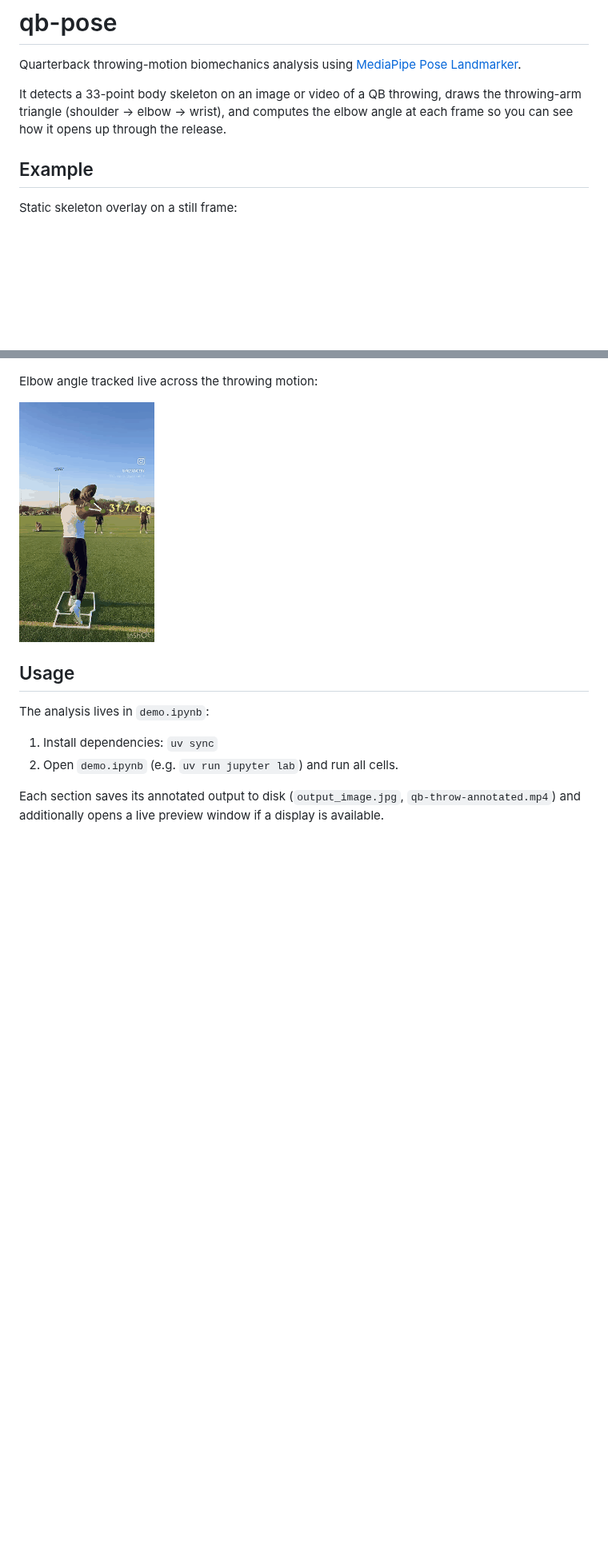
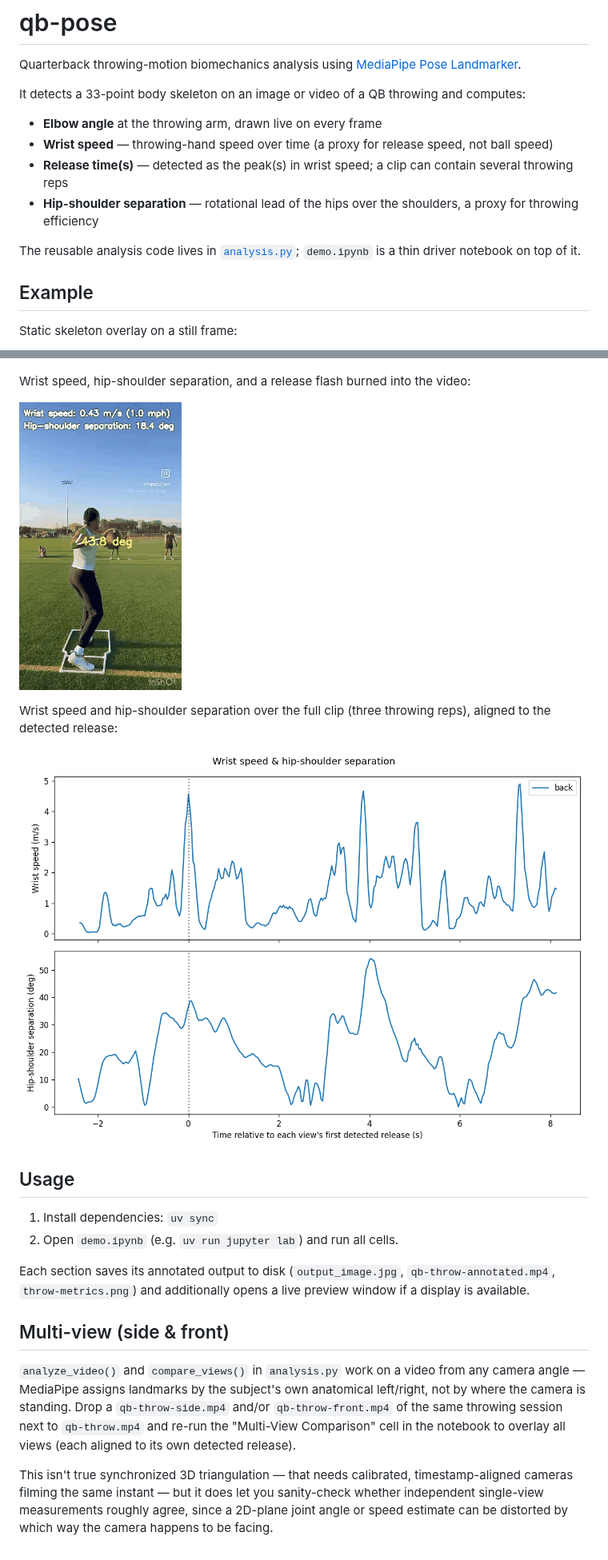
Before and after one commit to AdrianMelendez/qb-pose, a Markdown page: README.md, 2 parts joined by grey strips. Shown at 80% size. GitHub-like rendering; pictures changed too: examples/annotated-throw.gif, examples/throw-metrics-chart.png (added); blank space fills up the shorter version.

```diff
--- a/README.md
+++ b/README.md
@@ -2,7 +2,14 @@
 
 Quarterback throwing-motion biomechanics analysis using [MediaPipe Pose Landmarker](https://ai.google.dev/edge/mediapipe/solutions/vision/pose_landmarker).
 
-It detects a 33-point body skeleton on an image or video of a QB throwing, draws the throwing-arm triangle (shoulder → elbow → wrist), and computes the elbow angle at each frame so you can see how it opens up through the release.
+It detects a 33-point body skeleton on an image or video of a QB throwing and computes:
+
+- **Elbow angle** at the throwing arm, drawn live on every frame
+- **Wrist speed** — throwing-hand speed over time (a proxy for release speed, not ball speed)
+- **Release time(s)** — detected as the peak(s) in wrist speed; a clip can contain several throwing reps
+- **Hip-shoulder separation** — rotational lead of the hips over the shoulders, a proxy for throwing efficiency
+
+The reusable analysis code lives in [`analysis.py`](analysis.py); `demo.ipynb` is a thin driver notebook on top of it.
 
 ## Example
 
@@ -10,15 +17,23 @@ Static skeleton overlay on a still frame:
 
 ![Annotated pose skeleton](examples/annotated-image.jpg)
 
-Elbow angle tracked live across the throwing motion:
+Wrist speed, hip-shoulder separation, and a release flash burned into the video:
 
-![Elbow angle tracked through a throw](examples/annotated-throw.gif)
+![Metrics overlay tracked through a throw, with a RELEASE flash at the detected release point](examples/annotated-throw.gif)
+
+Wrist speed and hip-shoulder separation over the full clip (three throwing reps), aligned to the detected release:
+
+![Wrist speed and hip-shoulder separation chart](examples/throw-metrics-chart.png)
 
 ## Usage
-
-The analysis lives in `demo.ipynb`:
 
 1. Install dependencies: `uv sync`
 2. Open `demo.ipynb` (e.g. `uv run jupyter lab`) and run all cells.
 
-Each section saves its annotated output to disk (`output_image.jpg`, `qb-throw-annotated.mp4`) and additionally opens a live preview window if a display is available.
+Each section saves its annotated output to disk (`output_image.jpg`, `qb-throw-annotated.mp4`, `throw-metrics.png`) and additionally opens a live preview window if a display is available.
+
+## Multi-view (side & front)
+
+`analyze_video()` and `compare_views()` in `analysis.py` work on a video from any camera angle — MediaPipe assigns landmarks by the subject's own anatomical left/right, not by where the camera is standing. Drop a `qb-throw-side.mp4` and/or `qb-throw-front.mp4` of the same throwing session next to `qb-throw.mp4` and re-run the "Multi-View Comparison" cell in the notebook to overlay all views (each aligned to its own detected release).
+
+This isn't true synchronized 3D triangulation — that needs calibrated, timestamp-aligned cameras filming the same instant — but it does let you sanity-check whether independent single-view measurements roughly agree, since a 2D-plane joint angle or speed estimate can be distorted by which way the camera happens to be facing.
```
Also changed, not shown: 5 other files.
